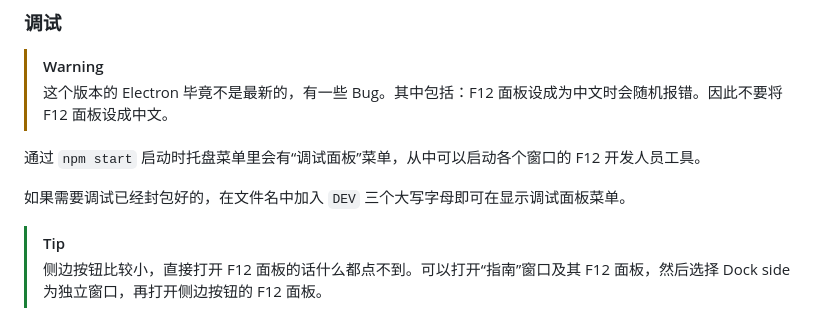
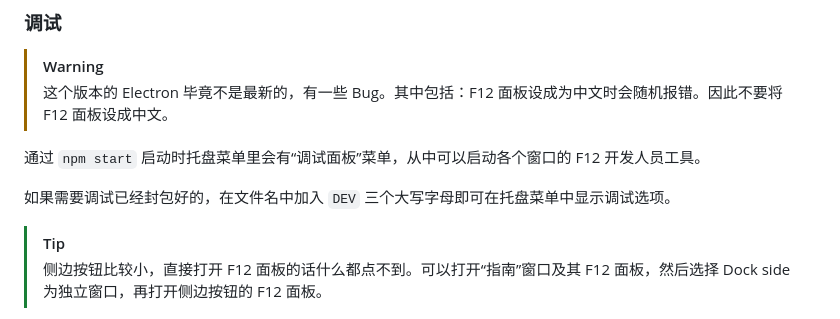
Before and after one commit to Linho1219/ClassDraw, a Markdown page: README.md, the part around the change. GitHub-like rendering.

Commit message:
Fix typo

```diff
--- a/README.md
+++ b/README.md
@@ -148,7 +148,7 @@ Electron + Electron Packager 的远古 bug，在特定的 Windows 版本上出
 
 通过 `npm start` 启动时托盘菜单里会有“调试面板”菜单，从中可以启动各个窗口的 F12 开发人员工具。
 
-如果需要调试已经封包好的，在文件名中加入 `DEV` 三个大写字母即可在显示调试面板菜单。
+如果需要调试已经封包好的，在文件名中加入 `DEV` 三个大写字母即可在托盘菜单中显示调试选项。
 
 > [!tip]
 >
```
